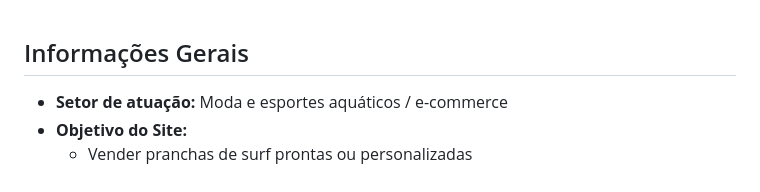
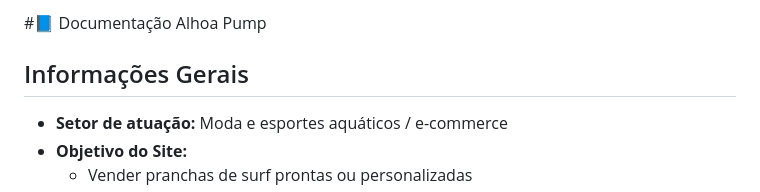
Before and after one commit to DEV310107/LojaSurf, a Markdown page: README.md, the part around the change. Rendered like a GitHub page.

```diff
--- a/README.md
+++ b/README.md
@@ -1,3 +1,5 @@
+#📘 Documentação Alhoa Pump
+
 ## Informações Gerais
 
 - **Setor de atuação:** Moda e esportes aquáticos / e-commerce
```
